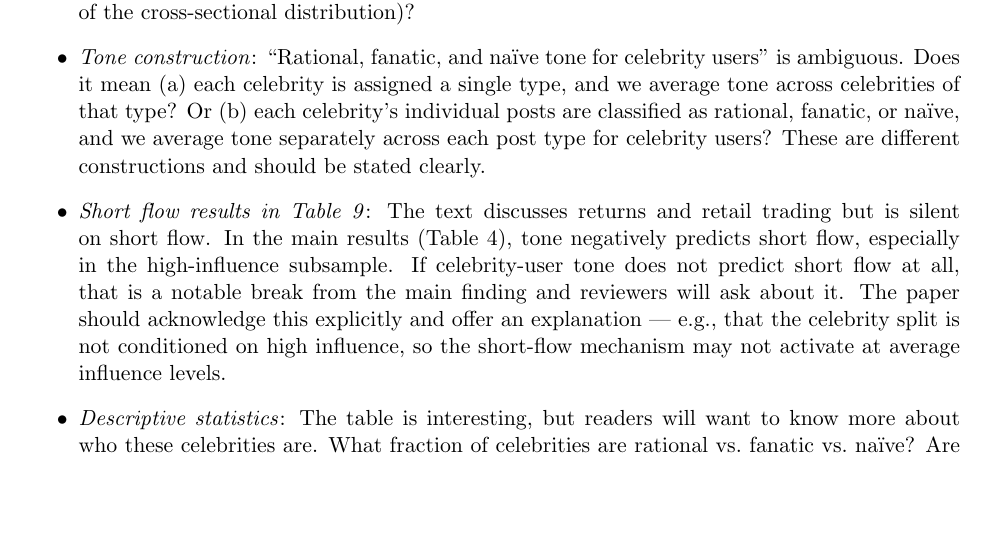
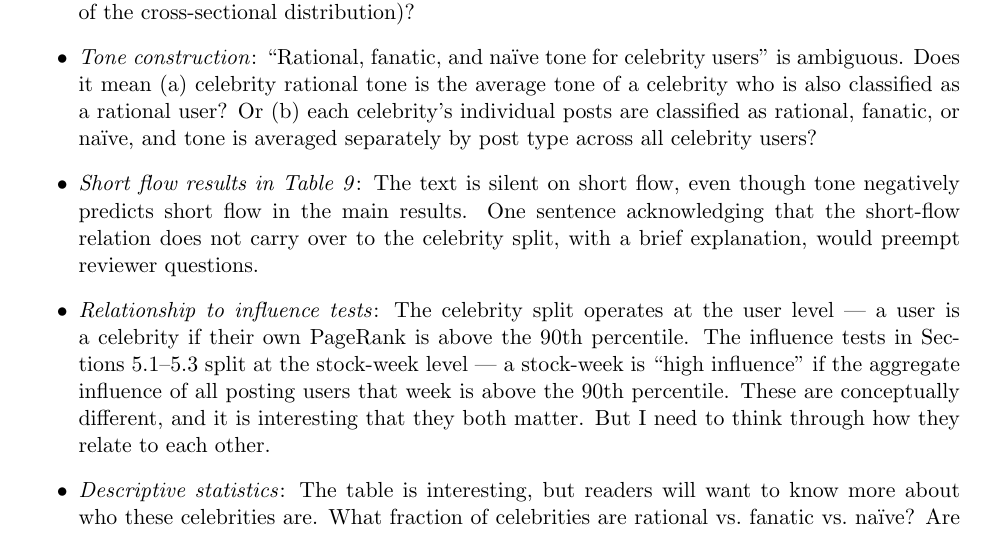
Before and after one commit to valxyzh/Reddit_Revision, a LaTeX document (20260826/full_review.tex): part of page 2 of 10, cut so that both start at the same text, the shorter picture padded with empty space. Compiled offline with pdfLaTeX.

Commit message:
Add celebrity vs influence test distinction to Editor Comment 2 comments

```diff
--- a/20260826/full_review.tex
+++ b/20260826/full_review.tex
@@ -135,20 +135,23 @@ This definition is unclear. A few specific questions:
     a celebrity for the entire sample if their time-averaged PageRank exceeds
     the 90th percentile of the cross-sectional distribution)?
   \item \textit{Tone construction}: ``Rational, fanatic, and na\"{i}ve tone for
-    celebrity users'' is ambiguous. Does it mean (a) each celebrity is assigned
-    a single type, and we average tone across celebrities of that type? Or
-    (b) each celebrity's individual posts are classified as rational, fanatic,
-    or na\"{i}ve, and we average tone separately across each post type for
-    celebrity users? These are different constructions and should be stated
-    clearly.
-  \item \textit{Short flow results in Table~9}: The text discusses returns and
-    retail trading but is silent on short flow. In the main results (Table~4),
-    tone negatively predicts short flow, especially in the high-influence
-    subsample. If celebrity-user tone does not predict short flow at all, that
-    is a notable break from the main finding and reviewers will ask about it.
-    The paper should acknowledge this explicitly and offer an explanation ---
-    e.g., that the celebrity split is not conditioned on high influence, so
-    the short-flow mechanism may not activate at average influence levels.
+    celebrity users'' is ambiguous. Does it mean (a) celebrity rational tone is
+    the average tone of a celebrity who is also classified as a rational user?
+    Or (b) each celebrity's individual posts are classified as rational,
+    fanatic, or na\"{i}ve, and tone is averaged separately by post type across
+    all celebrity users?  \item \textit{Short flow results in Table~9}: The text is silent on short
+    flow, even though tone negatively predicts short flow in the main results.
+    One sentence acknowledging that the short-flow relation does not carry over
+    to the celebrity split, with a brief explanation, would preempt reviewer
+    questions.
+
+  \item \textit{Relationship to influence tests}: The celebrity split operates
+    at the user level --- a user is a celebrity if their own PageRank is above
+    the 90th percentile. The influence tests in Sections~5.1--5.3 split at the
+    stock-week level --- a stock-week is ``high influence'' if the aggregate
+    influence of all posting users that week is above the 90th percentile.
+    These are conceptually different, and it is interesting that they both
+    matter. But I need to think through how they relate to each other.
 
   \item \textit{Descriptive statistics}: The table is interesting, but readers
     will want to know more about who these celebrities are. What fraction of
```
